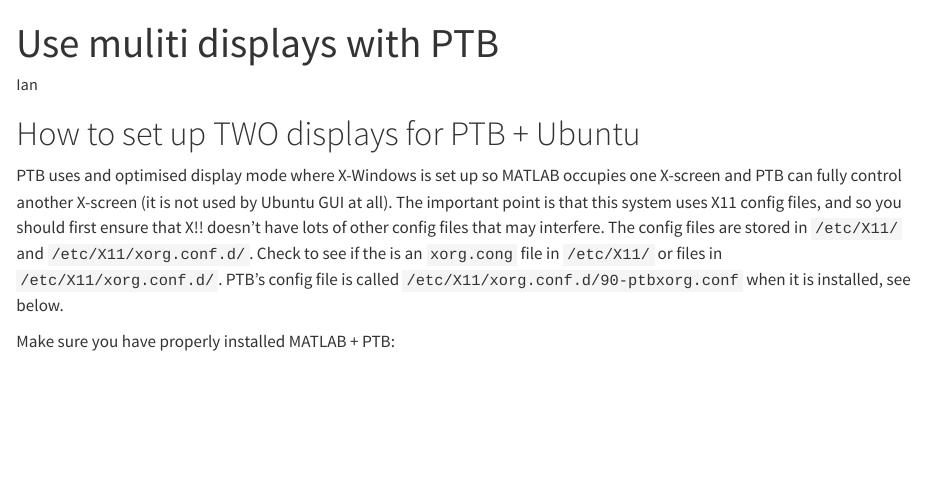
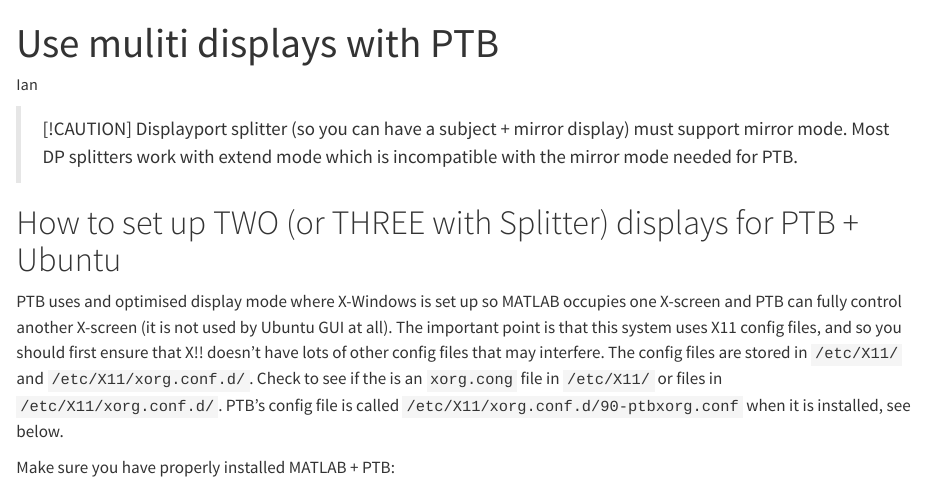
Before and after one commit to CogPlatform/Notes, a Quarto document (src/PTB/2-SCREENS-PTB.qmd): the page in a window 1100 px wide, from its top. Rendered offline with R 4.5, knitr and Pandoc in place of Quarto, with nearby package versions.

Commit message:
Update 2-SCREENS-PTB.qmd

```diff
--- a/src/PTB/2-SCREENS-PTB.qmd
+++ b/src/PTB/2-SCREENS-PTB.qmd
@@ -3,7 +3,10 @@
 author: "Ian"
 ---
 
-# How to set up TWO displays for PTB + Ubuntu
+> [!CAUTION]
+> Displayport splitter (so you can have a subject + mirror display) must support mirror mode. Most DP splitters work with extend mode which is incompatible with the mirror mode needed for PTB.
+
+# How to set up TWO (or THREE with Splitter) displays for PTB + Ubuntu
 
 PTB uses and optimised display mode where X-Windows is set up so MATLAB occupies one X-screen and PTB can fully control another X-screen (it is not used by Ubuntu GUI at all). The important point is that this system uses X11 config files, and so you should first ensure that X!! doesn't have lots of other config files that may interfere. The config files are stored in `/etc/X11/` and `/etc/X11/xorg.conf.d/`. Check to see if the is an `xorg.cong` file in `/etc/X11/` or files in `/etc/X11/xorg.conf.d/`. PTB's config file is called `/etc/X11/xorg.conf.d/90-ptbxorg.conf` when it is installed, see below.
 
```
